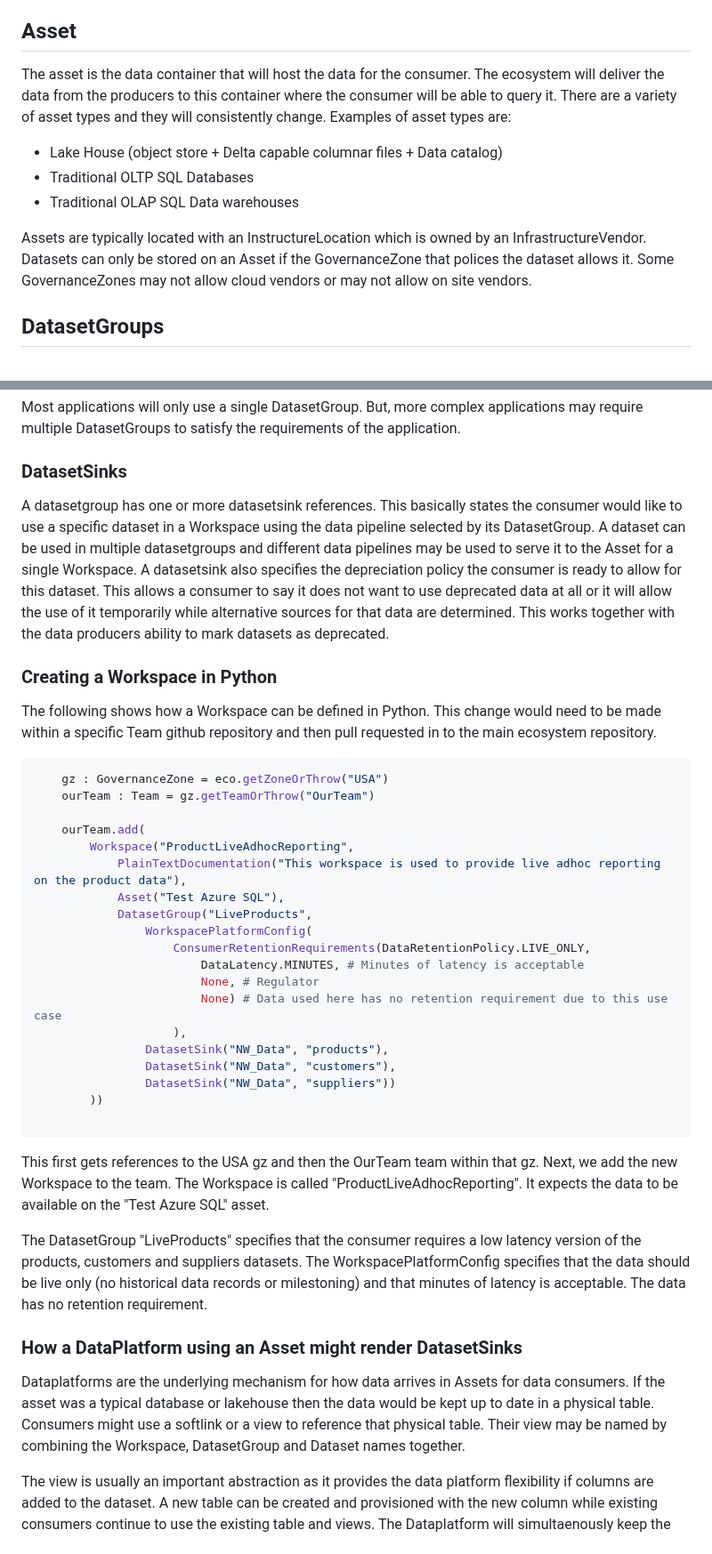
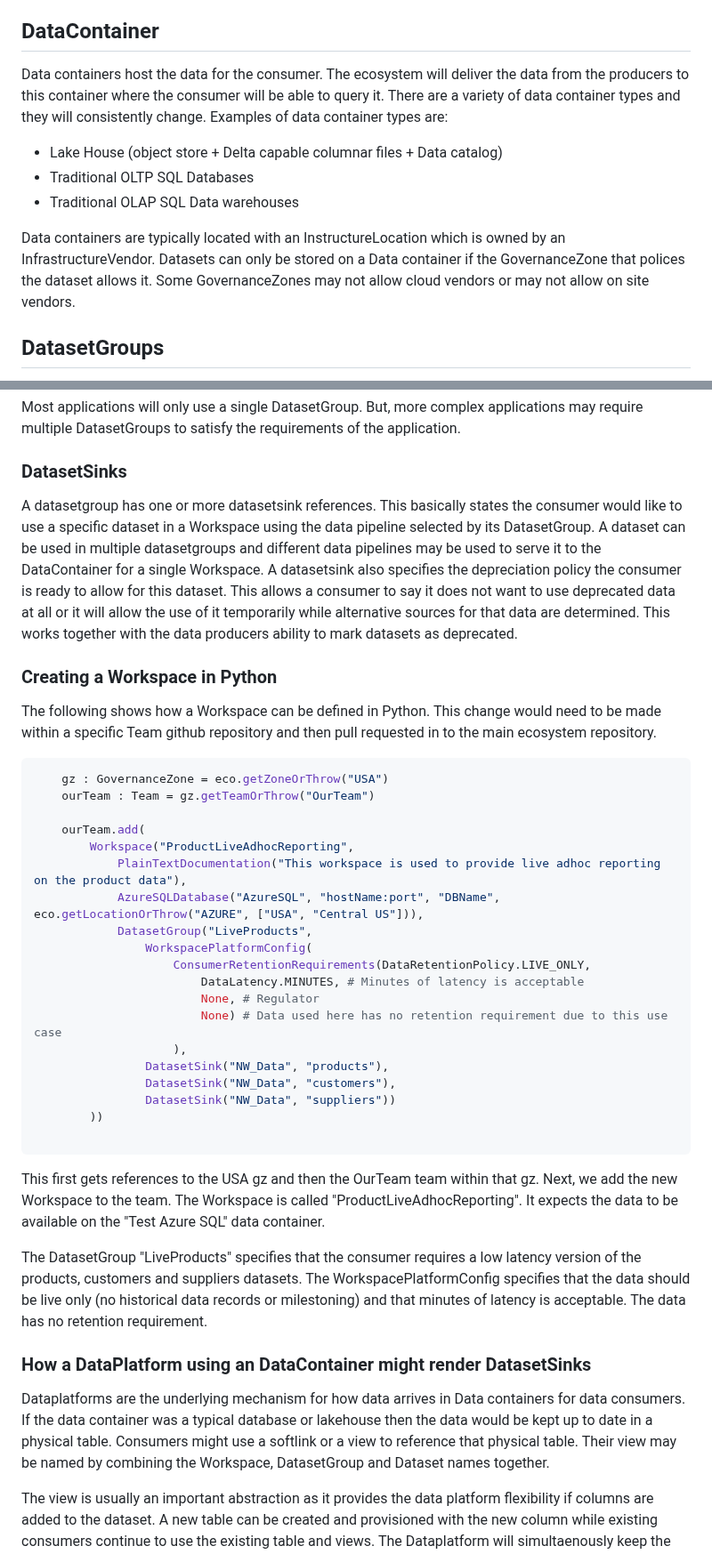
Before and after one commit to billynewport/datasurface, a Markdown page: docs/Workspaces.md, 2 parts joined by grey strips. Shown at 89% size. Rendered like a GitHub page.

````diff
--- a/docs/Workspaces.md
+++ b/docs/Workspaces.md
@@ -15,15 +15,15 @@ The ecosystem will then use this information to choose a DataPlatform to host th
 
 Consumers may also specify they want to use multiple of these for a single application. A Workspace has multiple DatasetGroups. A DatasetGroup has one or more DatasetSinks. EAch DatasetSink describes a dataset which the consumer needs for their application. Each DatasetGroup can specify its own WorkspacePlatformConfig. A Dataset can be specified multiple times within a single Workspace, once per DatasetGroup. This is allowed so consumer may require a live, low latency version of a dataset as well as a much high latency version of the same dataset which is fully milestoned.
 
-## Asset
+## DataContainer
 
-The asset is the data container that will host the data for the consumer. The ecosystem will deliver the data from the producers to this container where the consumer will be able to query it. There are a variety of asset types and they will consistently change. Examples of asset types are:
+Data containers host the data for the consumer. The ecosystem will deliver the data from the producers to this container where the consumer will be able to query it. There are a variety of data container types and they will consistently change. Examples of data container types are:
 
 * Lake House (object store + Delta capable columnar files + Data catalog)
 * Traditional OLTP SQL Databases
 * Traditional OLAP SQL Data warehouses
 
-Assets are typically located with an InstructureLocation which is owned by an InfrastructureVendor. Datasets can only be stored on an Asset if the GovernanceZone that polices the dataset allows it. Some GovernanceZones may not allow cloud vendors or may not allow on site vendors.
+Data containers are typically located with an InstructureLocation which is owned by an InfrastructureVendor. Datasets can only be stored on a Data container if the GovernanceZone that polices the dataset allows it. Some GovernanceZones may not allow cloud vendors or may not allow on site vendors.
 
 ## DatasetGroups
 
@@ -37,7 +37,7 @@ Most applications will only use a single DatasetGroup. But, more complex applica
 
 ### DatasetSinks
 
-A datasetgroup has one or more datasetsink references. This basically states the consumer would like to use a specific dataset in a Workspace using the data pipeline selected by its DatasetGroup. A dataset can be used in multiple datasetgroups and different data pipelines may be used to serve it to the Asset for a single Workspace. A datasetsink also specifies the depreciation policy the consumer is ready to allow for this dataset. This allows a consumer to say it does not want to use deprecated data at all or it will allow the use of it temporarily while alternative sources for that data are determined. This works together with the data producers ability to mark datasets as deprecated.
+A datasetgroup has one or more datasetsink references. This basically states the consumer would like to use a specific dataset in a Workspace using the data pipeline selected by its DatasetGroup. A dataset can be used in multiple datasetgroups and different data pipelines may be used to serve it to the DataContainer for a single Workspace. A datasetsink also specifies the depreciation policy the consumer is ready to allow for this dataset. This allows a consumer to say it does not want to use deprecated data at all or it will allow the use of it temporarily while alternative sources for that data are determined. This works together with the data producers ability to mark datasets as deprecated.
 
 ### Creating a Workspace in Python
 
@@ -50,7 +50,7 @@ The following shows how a Workspace can be defined in Python. This change would
     ourTeam.add(
         Workspace("ProductLiveAdhocReporting",
             PlainTextDocumentation("This workspace is used to provide live adhoc reporting on the product data"),
-            Asset("Test Azure SQL"),
+            AzureSQLDatabase("AzureSQL", "hostName:port", "DBName", eco.getLocationOrThrow("AZURE", ["USA", "Central US"])),
             DatasetGroup("LiveProducts",
                 WorkspacePlatformConfig(
                     ConsumerRetentionRequirements(DataRetentionPolicy.LIVE_ONLY,
@@ -65,12 +65,12 @@ The following shows how a Workspace can be defined in Python. This change would
 
 ```
 
-This first gets references to the USA gz and then the OurTeam team within that gz. Next, we add the new Workspace to the team. The Workspace is called "ProductLiveAdhocReporting". It expects the data to be available on the "Test Azure SQL" asset.
+This first gets references to the USA gz and then the OurTeam team within that gz. Next, we add the new Workspace to the team. The Workspace is called "ProductLiveAdhocReporting". It expects the data to be available on the "Test Azure SQL" data container.
 
 The DatasetGroup "LiveProducts" specifies that the consumer requires a low latency version of the products, customers and suppliers datasets. The WorkspacePlatformConfig specifies that the data should be live only (no historical data records or milestoning) and that minutes of latency is acceptable. The data has no retention requirement.
 
-### How a DataPlatform using an Asset might render DatasetSinks
+### How a DataPlatform using an DataContainer might render DatasetSinks
 
-Dataplatforms are the underlying mechanism for how data arrives in Assets for data consumers. If the asset was a typical database or lakehouse then the data would be kept up to date in a physical table. Consumers might use a softlink or a view to reference that physical table. Their view may be named by combining the Workspace, DatasetGroup and Dataset names together.
+Dataplatforms are the underlying mechanism for how data arrives in Data containers for data consumers. If the data container was a typical database or lakehouse then the data would be kept up to date in a physical table. Consumers might use a softlink or a view to reference that physical table. Their view may be named by combining the Workspace, DatasetGroup and Dataset names together.
 
 The view is usually an important abstraction as it provides the data platform flexibility if columns are added to the dataset. A new table can be created and provisioned with the new column while existing consumers continue to use the existing table and views. The Dataplatform will simultaenously keep the original table up to date. When the new table has caught up and is ready for use then the data platform would alter the consumer views to point at the new table and then delete the old table.
````
